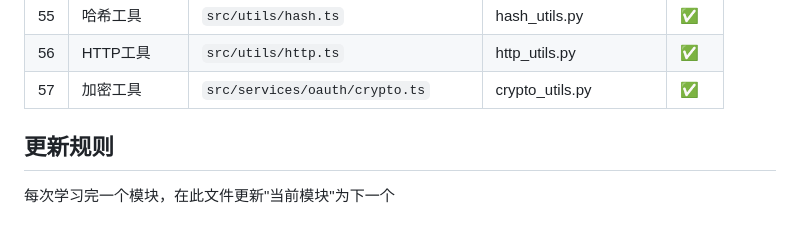
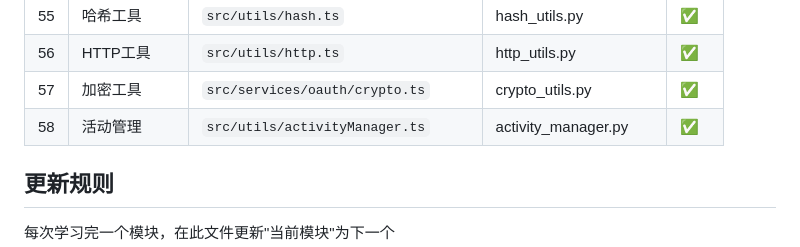
Before and after one commit to QQ314958617/jiaoyi, a Markdown page: memory/code-learning-progress.md, the part around the change. Rendered like a GitHub page; blank space fills up the shorter version.

Commit message:
docs: 更新进度-第58模块完成

```diff
--- a/memory/code-learning-progress.md
+++ b/memory/code-learning-progress.md
@@ -78,6 +78,7 @@
 | 55 | 哈希工具 | `src/utils/hash.ts` | hash_utils.py | ✅ |
 | 56 | HTTP工具 | `src/utils/http.ts` | http_utils.py | ✅ |
 | 57 | 加密工具 | `src/services/oauth/crypto.ts` | crypto_utils.py | ✅ |
+| 58 | 活动管理 | `src/utils/activityManager.ts` | activity_manager.py | ✅ |
 
 ## 更新规则
 每次学习完一个模块，在此文件更新"当前模块"为下一个
```
